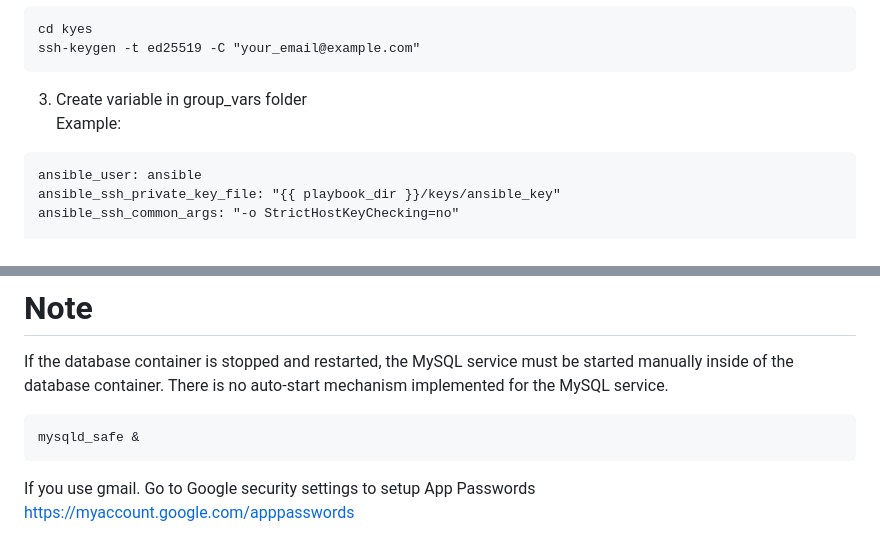
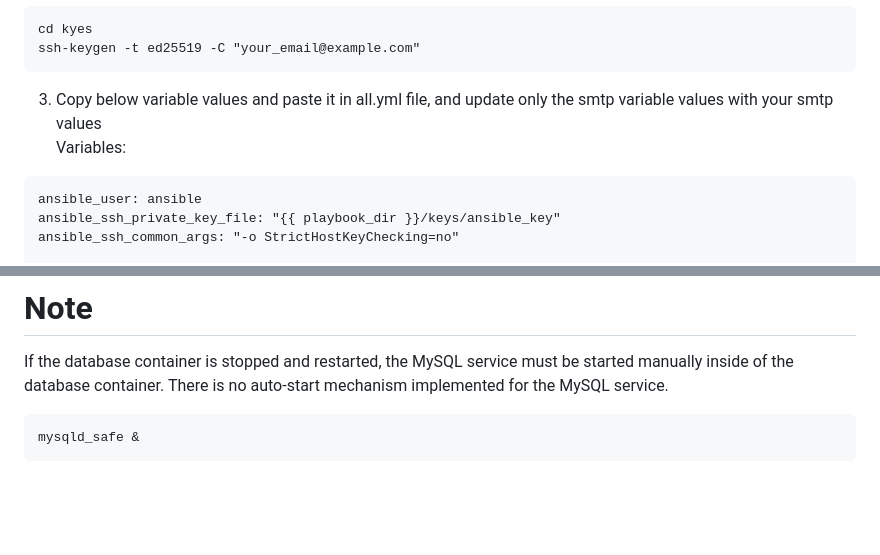
Before and after one commit to phyomauk/ansible-lab, a Markdown page: README.md, 2 parts joined by grey strips. GitHub-like rendering; blank space fills up the shorter version.

Commit message:
updated Readme.cmd

````diff
--- a/README.md
+++ b/README.md
@@ -120,8 +120,8 @@ Example:
 cd kyes
 ssh-keygen -t ed25519 -C "your_email@example.com"
 ```
-3. Create variable in group_vars folder <br />
-Example:
+3. Copy below variable values and paste it in all.yml file, and update only the smtp variable values with your smtp values<br />
+Variables:
 ```
 ansible_user: ansible
 ansible_ssh_private_key_file: "{{ playbook_dir }}/keys/ansible_key"
@@ -181,5 +181,3 @@ If the database container is stopped and restarted, the MySQL service must be st
 ```
 mysqld_safe &
 ```
-If you use gmail. Go to Google security settings to setup App Passwords
-https://myaccount.google.com/apppasswords
````
